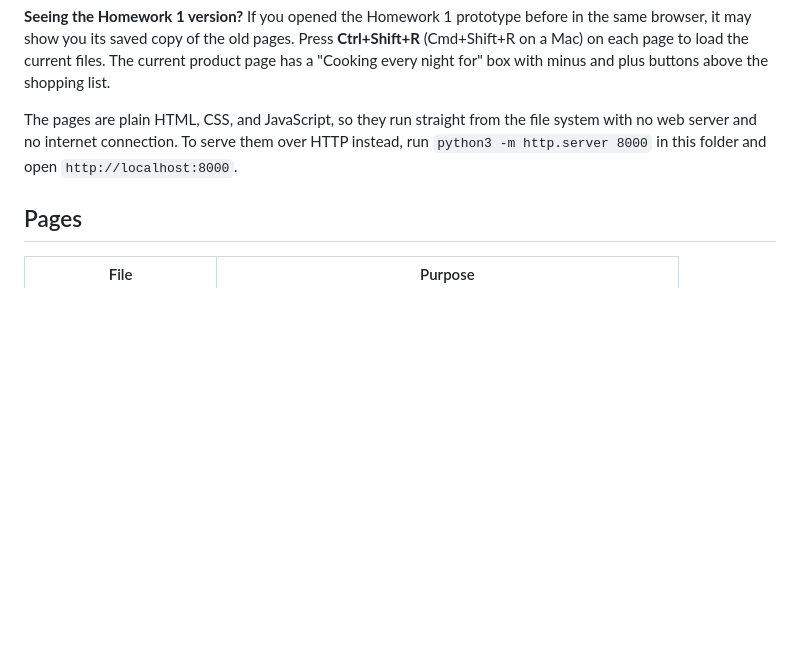
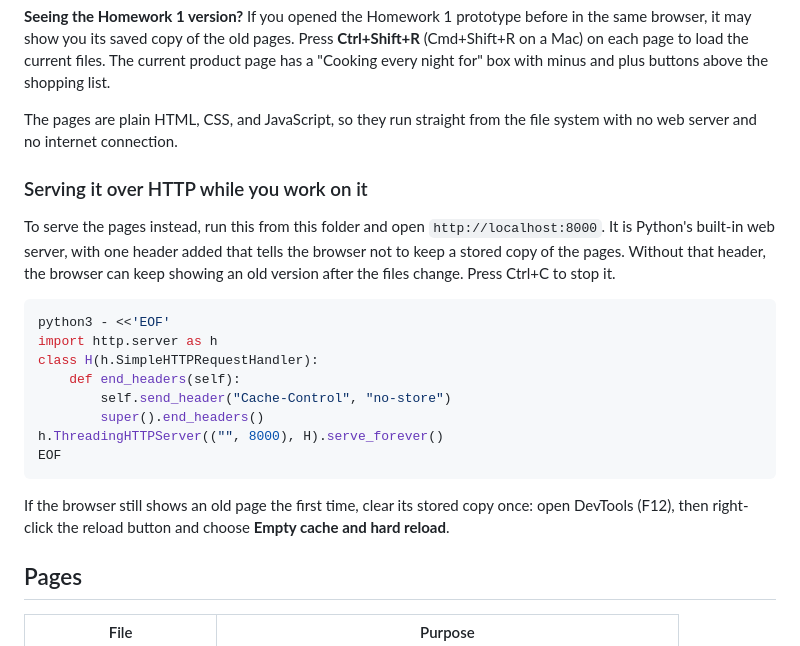
Before and after one commit to jeffgulick/CookFeed, a Markdown page: CookFeed_frontend/prototype/README.md, the part around the change. Drawn GitHub-style; blank space fills up the shorter version.

Commit message:
Document a no-cache local server in the prototype README
Python's built-in server with a Cache-Control: no-store header, so the browser always loads the current files while the prototype is being worked on.

````diff
--- a/CookFeed_frontend/prototype/README.md
+++ b/CookFeed_frontend/prototype/README.md
@@ -26,8 +26,28 @@ on a Mac) on each page to load the current files. The current product page has a
 every night for" box with minus and plus buttons above the shopping list.
 
 The pages are plain HTML, CSS, and JavaScript, so they run straight from the file system
-with no web server and no internet connection. To serve them over HTTP instead, run
-`python3 -m http.server 8000` in this folder and open `http://localhost:8000`.
+with no web server and no internet connection.
+
+### Serving it over HTTP while you work on it
+
+To serve the pages instead, run this from this folder and open `http://localhost:8000`.
+It is Python's built-in web server, with one header added that tells the browser not to keep
+a stored copy of the pages. Without that header, the browser can keep showing an old version
+after the files change. Press Ctrl+C to stop it.
+
+```bash
+python3 - <<'EOF'
+import http.server as h
+class H(h.SimpleHTTPRequestHandler):
+    def end_headers(self):
+        self.send_header("Cache-Control", "no-store")
+        super().end_headers()
+h.ThreadingHTTPServer(("", 8000), H).serve_forever()
+EOF
+```
+
+If the browser still shows an old page the first time, clear its stored copy once: open
+DevTools (F12), then right-click the reload button and choose **Empty cache and hard reload**.
 
 ## Pages
 
````
